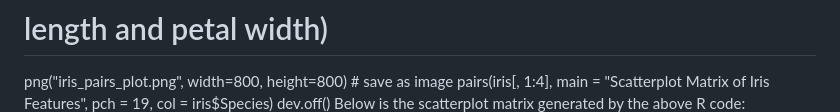
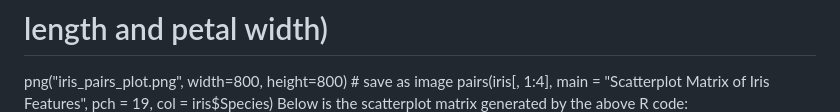
Before and after one commit to gibson123456/Mini-Project-Analysis-of-the-Iris-Dataset-in-R, a Markdown page: README.md, the part around the change. GitHub-like rendering.

```diff
--- a/README.md
+++ b/README.md
@@ -42,7 +42,6 @@ pairs(iris[, 1:4],
       main = "Scatterplot Matrix of Iris Features",
       pch = 19,
       col = iris$Species)
-dev.off()
 Below is the scatterplot matrix generated by the above R code:
 ![Scatterplot Matrix of Iris Features](iris_pairs_plot.png)
 # II: Use boxplot to visualise the distribution of each feature across three
```
